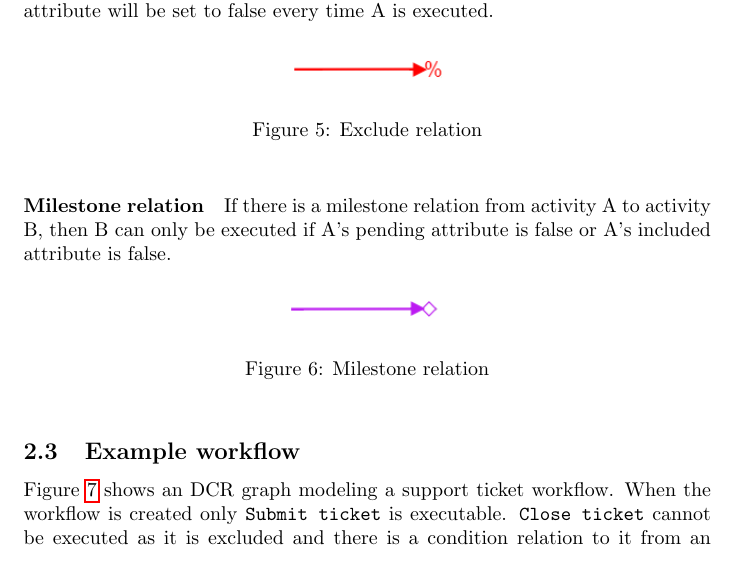
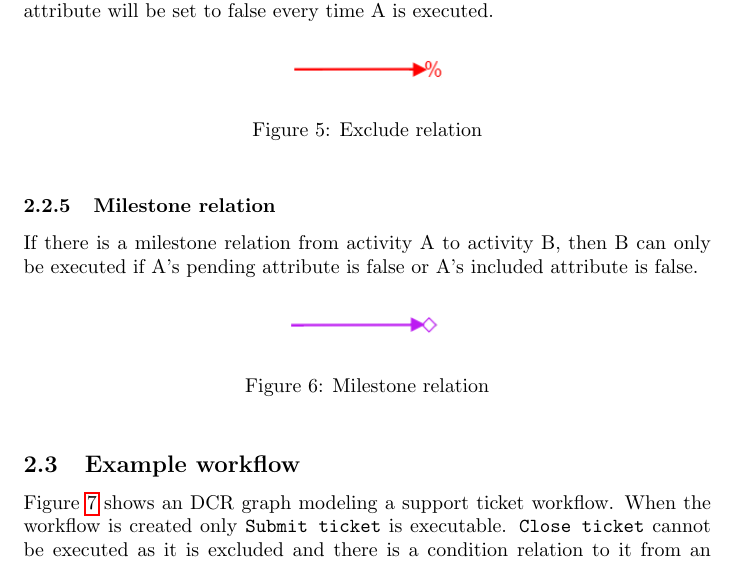
Before and after one commit to DCReum/dcreum.github.io, a LaTeX document (docs/report.tex): part of page 7 of 29, cut so that both start at the same text. Compiled offline with pdfLaTeX.

Commit message:
indents in DCR

```diff
--- a/docs/report.tex
+++ b/docs/report.tex
@@ -182,7 +183,7 @@
 			 	{Exclude relation}
 			\end{figure}
 
-	\paragraph{Milestone relation}
+			\subsubsection{Milestone relation}
 			If there is a milestone relation from activity A to activity B, then B can only be executed if A's pending attribute is false or A's included attribute is false.
 			\begin{figure}[!ht]
 				\centering
```
Also changed, not shown: docs/report.tex (1 more changed lines). Lines whose indentation alone changed are shown as unchanged.
